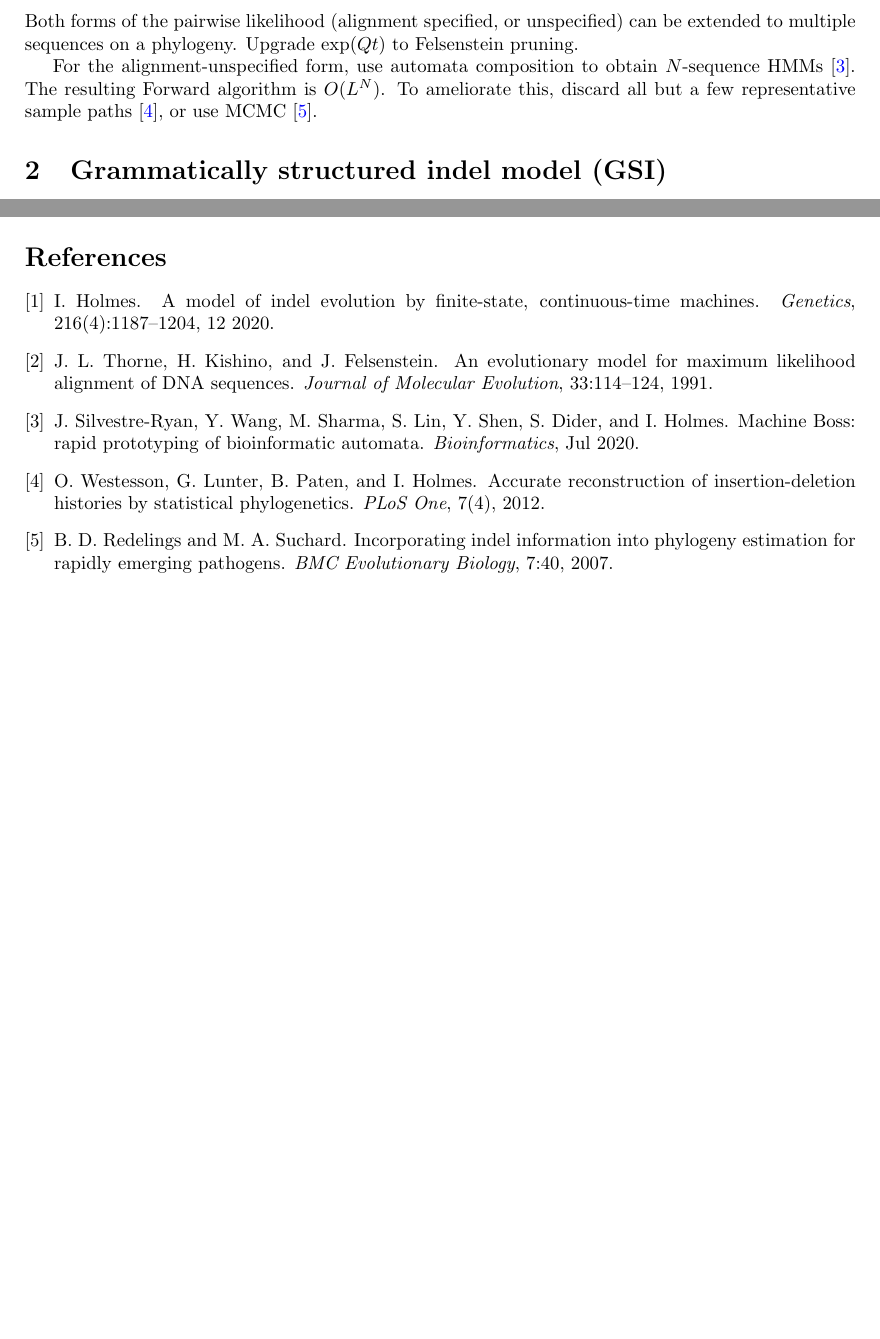
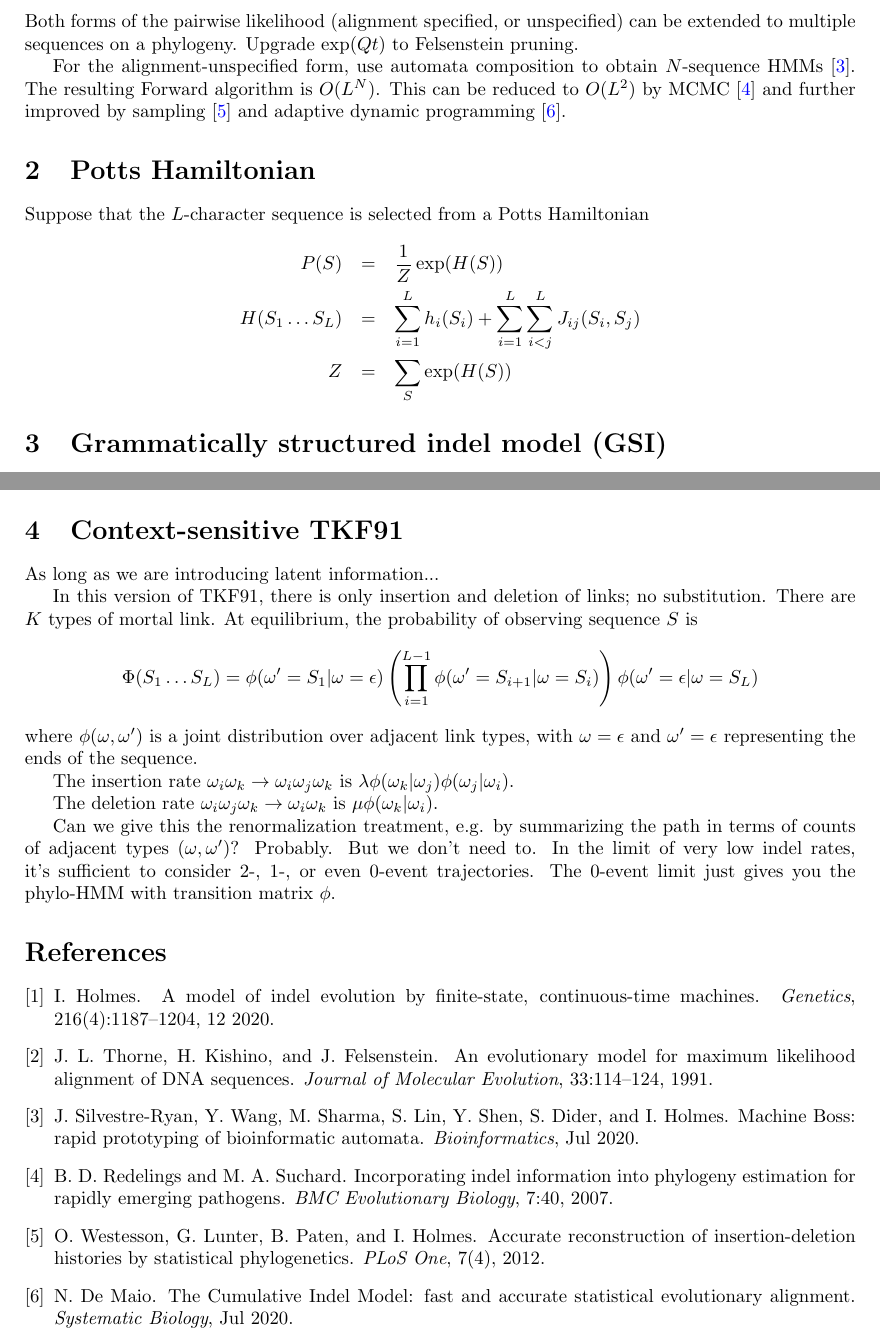
Before and after one commit to ihh/EvolPairHMM, a LaTeX document (main.tex, which reads references.bib): two parts of pages 3 and 4 of 4, joined at a grey line, cut so that both start at the same text, the shorter picture padded with empty space. Compiled offline with pdfLaTeX.

Commit message:
debugged

```diff
--- a/main.tex
+++ b/main.tex
@@ -214,8 +214,23 @@ Upgrade $\exp(Qt)$ to Felsenstein pruning. % \cite{Felsenstein81}.
 
 For the alignment-unspecified form, use automata composition to obtain $N$-sequence HMMs \cite{SilvestreRyanEtAl2020}.
 The resulting Forward algorithm is $O(L^N)$.
-To ameliorate this, discard all but a few representative sample paths \cite{WestessonEtAl2012},
-or use MCMC \cite{RedelingsSuchard2007}.
+This can be reduced to $O(L^2)$ by MCMC \cite{RedelingsSuchard2007}
+and further improved by sampling \cite{WestessonEtAl2012}
+and adaptive dynamic programming \cite{DeMaio2020}.
+
+\section{Potts Hamiltonian}
+
+Suppose that the $L$-character sequence
+is selected from a Potts Hamiltonian
+\begin{eqnarray*}
+P(S) & = & \frac{1}{Z} \exp(H(S)) \\
+H(S_1 \ldots S_L) & = &
+\sum_{i=1}^L h_i(S_i)
++
+\sum_{i=1}^L \sum_{i<j}^L J_{ij}(S_i,S_j)
+\\
+Z & = & \sum_S \exp(H(S))
+\end{eqnarray*}
 
 
 \section{Grammatically structured indel model (GSI)}
@@ -289,6 +304,34 @@ Also in ${\cal G}_t$, the indel rules $W \to X W$ and $W\to\epsilon$ of ${\cal G
 \end{array}
 \]
 
+\section{Context-sensitive TKF91}
+
+As long as we are introducing latent information...
+
+In this version of TKF91, there is only insertion and deletion of links; no substitution.
+There are $K$ types of mortal link.
+At equilibrium, the probability of observing sequence $S$
+is
+\[
+\Phi(S_1 \ldots S_L) =
+\phi(\omega'=S_1|\omega=\epsilon)
+\left( \prod_{i=1}^{L-1} \phi(\omega'=S_{i+1}|\omega=S_i) \right)
+\phi(\omega'=\epsilon|\omega=S_L)
+\]
+where $\phi(\omega,\omega')$ is a joint distribution over adjacent link types,
+with $\omega=\epsilon$ and $\omega'=\epsilon$ representing the ends of the sequence.
+
+The insertion rate $\omega_i \omega_k \to \omega_i \omega_j \omega_k$
+is $\lambda \phi(\omega_k|\omega_j) \phi(\omega_j|\omega_i)$.
+
+The deletion rate $\omega_i \omega_j \omega_k \to \omega_i \omega_k$
+is $\mu \phi(\omega_k|\omega_i)$.
+
+Can we give this the renormalization treatment, e.g. by summarizing the path in terms of counts of adjacent types $(\omega,\omega')$?
+Probably. But we don't need to. In the limit of very low indel rates, it's sufficient to consider 2-, 1-, or even 0-event trajectories.
+The 0-event limit just gives you the phylo-HMM with transition matrix $\phi$.
+
+
 \bibliographystyle{unsrt}
 \bibliography{references}
 
--- a/references.bib
+++ b/references.bib
@@ -195,0 +201,3 @@ pages = {114-124}
+   Year="2020",
+   Month="Jul"
+}
```
Also changed, not shown: main.tex (6 more changed lines), references.bib (5 more changed lines), 1 other file.
